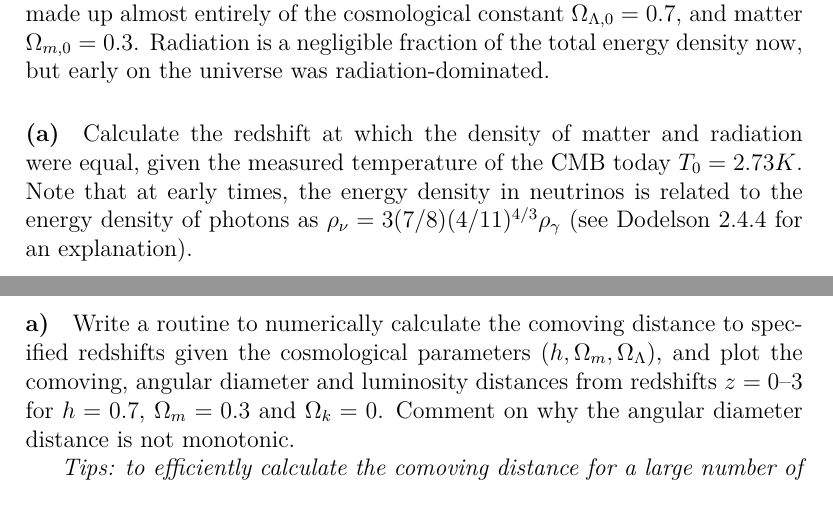
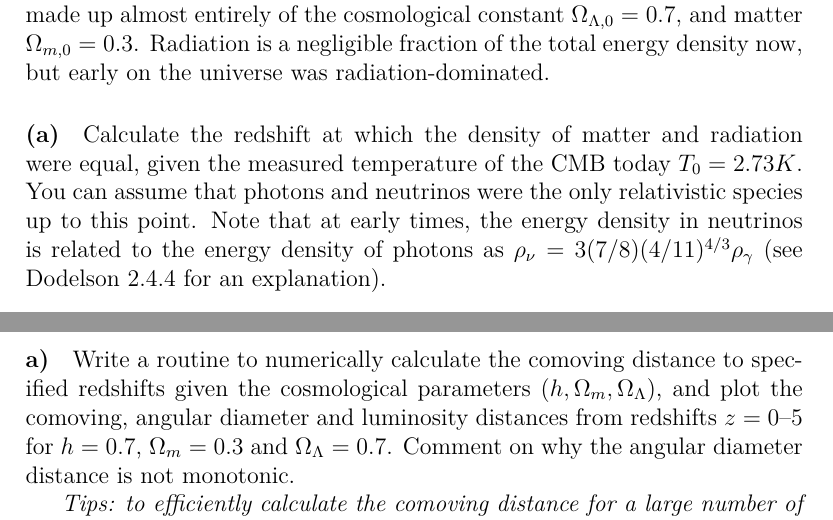
Before and after one commit to jrs65/phys571, a LaTeX problem sheet (assignments/hw2.tex): two parts of pages 2 and 3 of 4, joined at a grey line, cut so that both start at the same text. Compiled offline with XeLaTeX.

Commit message:
a few clarifications and typos we discussed this afternoon.

```diff
--- a/assignments/hw2.tex
+++ b/assignments/hw2.tex
@@ -78,9 +78,10 @@ total energy density now, but early on the universe was radiation-dominated.
 
 \paragraph{(a)} Calculate the redshift at which the density of matter and
 radiation were equal, given the measured temperature of the CMB today $T_0 =
-2.73 K$. Note that at early times, the energy density in neutrinos is related to
-the energy density of photons as $\rho_\nu = 3 (7/8) (4/11)^{4/3} \rho_\gamma$
-(see Dodelson 2.4.4 for an explanation).
+2.73 K$. You can assume that photons and neutrinos were the only relativistic
+species up to this point. Note that at early times, the energy density in
+neutrinos is related to the energy density of photons as $\rho_\nu = 3 (7/8)
+(4/11)^{4/3} \rho_\gamma$ (see Dodelson 2.4.4 for an explanation).
 
 \paragraph{(b)} Calculate the redshift at which the density of the cosmological
 constant overtakes the density of matter.
@@ -94,7 +95,7 @@ In this question we use the standard shorthand for the Hubble parameter $h$ defi
 
 \paragraph{a)}
 
-Write a routine to numerically calculate the comoving distance to specified redshifts given the cosmological parameters $(h, \Omega_m, \Omega_\Lambda)$, and plot the comoving, angular diameter and luminosity distances from redshifts $z = 0$--$3$ for $h = 0.7$, $\Omega_m = 0.3$ and $\Omega_k = 0$. Comment on why the angular diameter distance is not monotonic.
+Write a routine to numerically calculate the comoving distance to specified redshifts given the cosmological parameters $(h, \Omega_m, \Omega_\Lambda)$, and plot the comoving, angular diameter and luminosity distances from redshifts $z = 0$--$5$ for $h = 0.7$, $\Omega_m = 0.3$ and $\Omega_\Lambda = 0.7$. Comment on why the angular diameter distance is not monotonic.
 
 \emph{Tips: to efficiently calculate the comoving distance for a large number of redshifts in one step, you might consider using \texttt{scipy.integrate.solve\_ivp}.
 Also, for testing your code, here are a few precalculated values
```
Also changed, not shown: assignments/hw2.tex (2 more changed lines).
